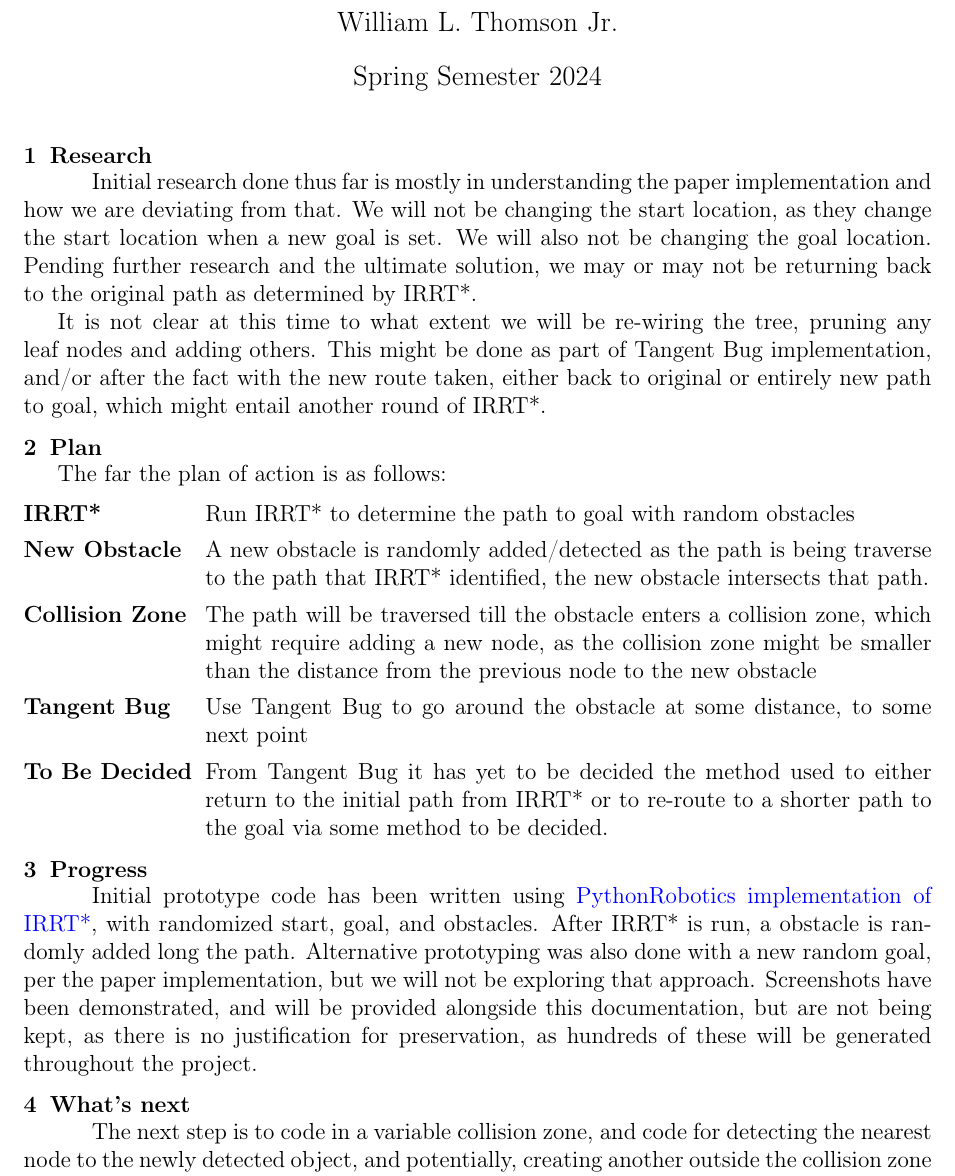
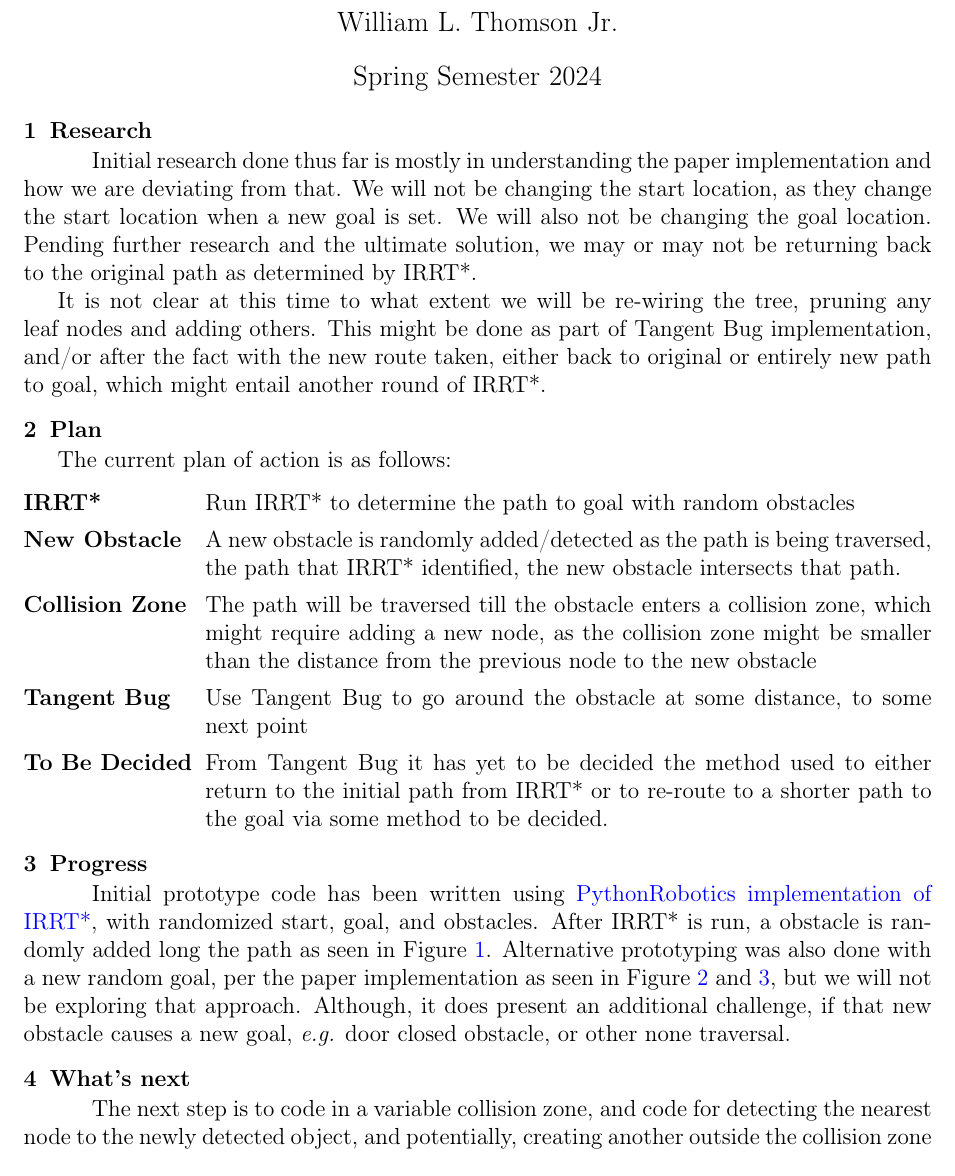
Before and after one commit to wltjr/cap6635, a LaTeX document (project/report1.tex): part of the page before the commit and part of page 1 of 2 after it, cut so that both start at the same text. Compiled offline with pdfLaTeX.

Commit message:
project/report1.tex: Updated text, added screenshots, final revision

```diff
--- a/project/report1.tex
+++ b/project/report1.tex
@@ -4,7 +4,9 @@
     \date{Spring Semester 2024}
 
     \usepackage{enumitem}
+    \usepackage{float}
     \usepackage{hyperref}
+    \usepackage{graphicx}
     \usepackage[T1]{fontenc}
     \usepackage{titlesec}
     \usepackage[tmargin=1in,lmargin=1in,rmargin=1in]{geometry}
@@ -21,7 +23,8 @@
 \begin{document}
 
 \maketitle
-\thispagestyle{empty}
+
+\vspace{-2em}
 
 \section{Research}
 \indent \indent Initial research done thus far is mostly in understanding the paper implementation and
@@ -35,12 +38,12 @@ after the fact with the new route taken, either back to original or entirely new
 goal, which might entail another round of IRRT*.
 
 \section{Plan}
-The far the plan of action is as follows:
+The current plan of action is as follows:
 \begin{description}[style=multiline,leftmargin=8em]
 \itemsep0em
 \item[IRRT*] Run IRRT* to determine the path to goal with random obstacles
-\item[New Obstacle] A new obstacle is randomly added/detected as the path is being traverse
-					to the path that IRRT* identified, the new obstacle intersects that path.
+\item[New Obstacle] A new obstacle is randomly added/detected as the path is being traversed,
+					the path that IRRT* identified, the new obstacle intersects that path.
 \item[Collision Zone] The path will be traversed till the obstacle enters a collision zone,
                       which might require adding a new node, as the collision zone might
                       be smaller than the distance from the previous node to the new obstacle
@@ -52,12 +55,13 @@ The far the plan of action is as follows:
 
 \section{Progress}
 \indent \indent Initial prototype code has been written using \href{https://github.com/AtsushiSakai/PythonRobotics/tree/master/PathPlanning/InformedRRTStar}{PythonRobotics implementation of IRRT*}, with randomized
-start, goal, and obstacles. After IRRT* is run, a obstacle is randomly added long the path. Alternative prototyping was also done with a new random goal, per the paper implementation,
-but we will not be exploring that approach. Screenshots have been demonstrated, and will be
-provided alongside this documentation, but are not being kept, as there is no justification
-for preservation, as hundreds of these will be generated throughout the project.
+start, goal, and obstacles. After IRRT* is run, a obstacle is randomly added long the path
+as seen in Figure \ref{figure1}. Alternative prototyping was also done with a new random goal, per the paper implementation as seen in Figure \ref{figure2} and \ref{figure3}, but we will not be exploring that approach. Although, it does present an additional challenge, if that new obstacle causes a new goal, \emph{e.g.}  door closed obstacle, or other none traversal.
 
 \section{What's next}
 \indent \indent The next step is to code in a variable collision zone, and code for detecting the nearest node to the newly detected object, and potentially, creating another outside the collision zone distance, that will be used as a buffer distance for Tangent Bug to remain that distance away from the
 obstacle.
 
+\vspace{1em}
+
+\newpage
```
Also changed, not shown: project/report1.tex (33 more changed lines).
